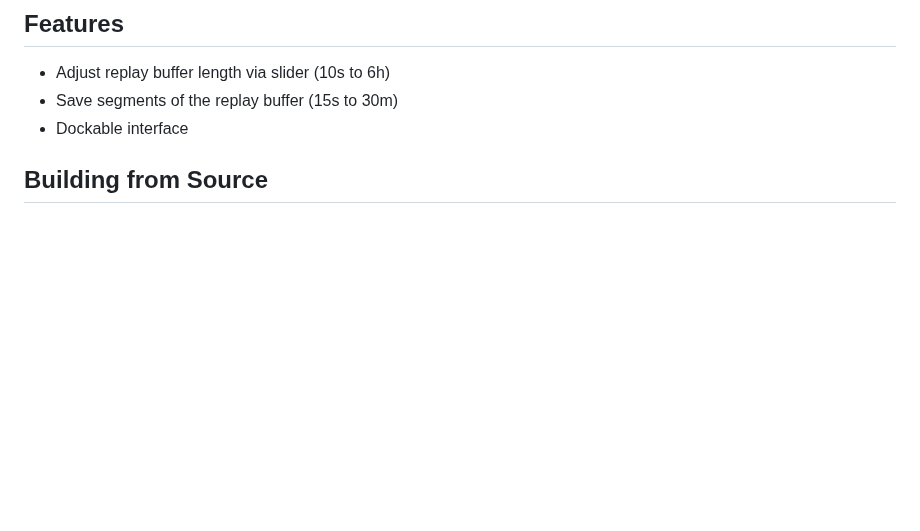
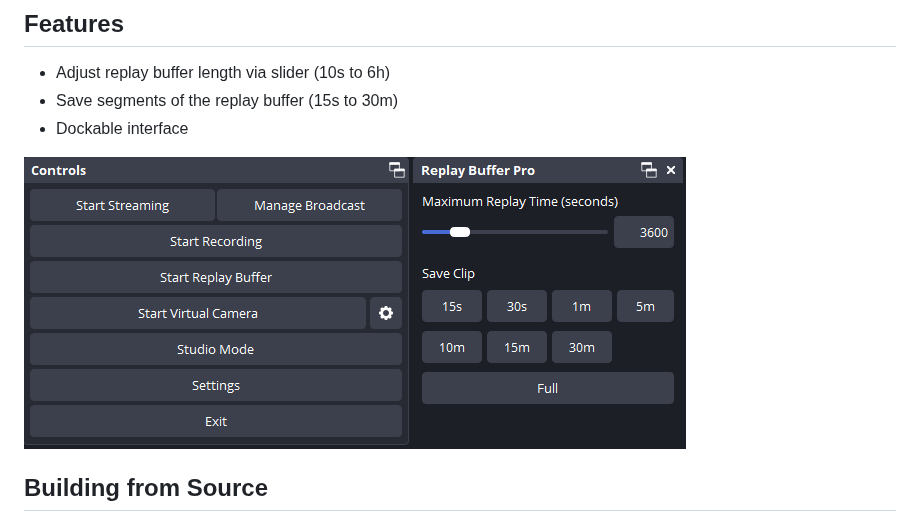
Before and after one commit to JoshuaPotter/replay-buffer-pro, a Markdown page: README.md, the part around the change. GitHub-like rendering; pictures changed too: screenshot.png (added); blank space fills up the shorter version.

Commit message:
Add screenshot

```diff
--- a/README.md
+++ b/README.md
@@ -9,6 +9,8 @@ An OBS Studio plugin that extends the replay buffer functionality by adding the
 - Adjust replay buffer length via slider (10s to 6h)
 - Save segments of the replay buffer (15s to 30m)
 - Dockable interface
+
+![Screenshot](./screenshot.png)
 
 ## Building from Source
 
```
